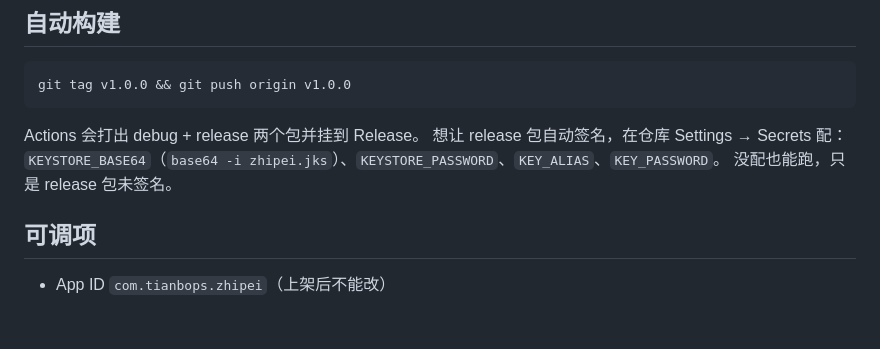
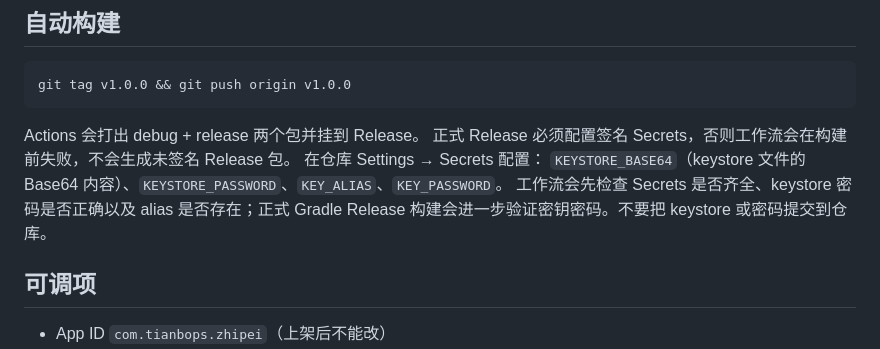
Before and after one commit to tianbops/zhipei, a Markdown page: README.md, the part around the change. GitHub-like rendering; blank space fills up the shorter version.

Commit message:
docs(android): clarify release signing requirements

````diff
--- a/README.md
+++ b/README.md
@@ -75,9 +75,10 @@ git tag v1.0.0 && git push origin v1.0.0
 ```
 
 Actions 会打出 debug + release 两个包并挂到 Release。
-想让 release 包自动签名，在仓库 Settings → Secrets 配：
-`KEYSTORE_BASE64`（`base64 -i zhipei.jks`）、`KEYSTORE_PASSWORD`、`KEY_ALIAS`、`KEY_PASSWORD`。
-没配也能跑，只是 release 包未签名。
+正式 Release 必须配置签名 Secrets，否则工作流会在构建前失败，不会生成未签名 Release 包。
+在仓库 Settings → Secrets 配置：
+`KEYSTORE_BASE64`（keystore 文件的 Base64 内容）、`KEYSTORE_PASSWORD`、`KEY_ALIAS`、`KEY_PASSWORD`。
+工作流会先检查 Secrets 是否齐全、keystore 密码是否正确以及 alias 是否存在；正式 Gradle Release 构建会进一步验证密钥密码。不要把 keystore 或密码提交到仓库。
 
 ## 可调项
 
````
